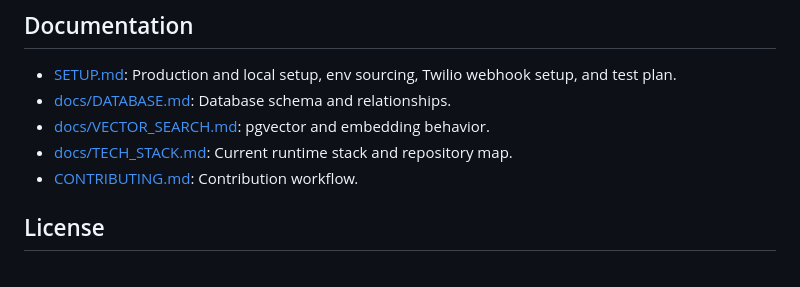
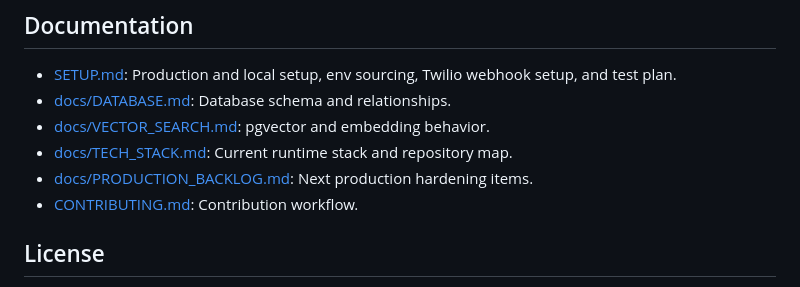
Before and after one commit to Abby263/whatsapp-invoice-assistant, a Markdown page: README.md, the part around the change. Drawn GitHub-style.

Commit message:
Document production hardening backlog (#71)

```diff
--- a/README.md
+++ b/README.md
@@ -321,6 +321,7 @@ make test                # Run the pytest suite
 - [docs/DATABASE.md](docs/DATABASE.md): Database schema and relationships.
 - [docs/VECTOR_SEARCH.md](docs/VECTOR_SEARCH.md): pgvector and embedding behavior.
 - [docs/TECH_STACK.md](docs/TECH_STACK.md): Current runtime stack and repository map.
+- [docs/PRODUCTION_BACKLOG.md](docs/PRODUCTION_BACKLOG.md): Next production hardening items.
 - [CONTRIBUTING.md](CONTRIBUTING.md): Contribution workflow.
 
 ## License
```
Also changed, not shown: docs/PRODUCTION_BACKLOG.md (added, +33 -0 lines).
